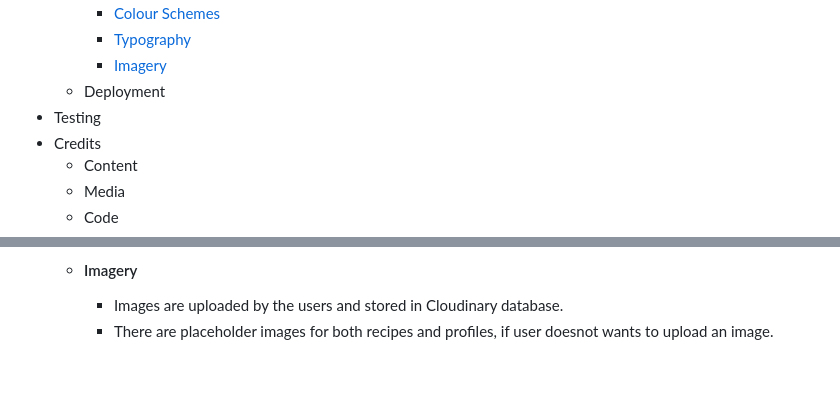
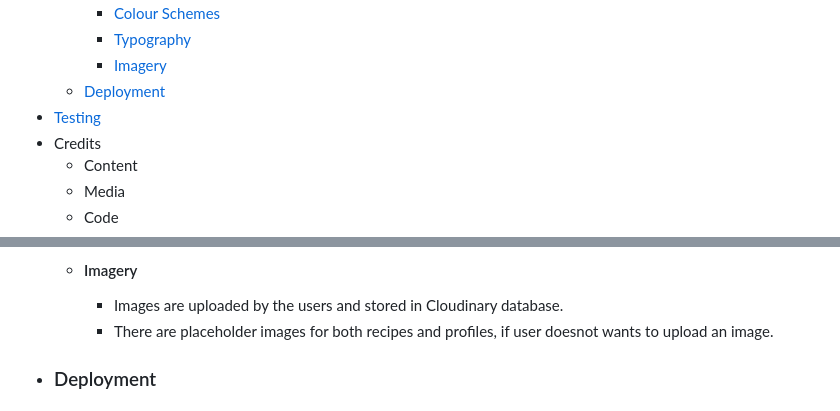
Before and after one commit to Dania2021/world-of-recipes, a Markdown page: README.md, 2 parts joined by grey strips. Drawn GitHub-style; blank space fills up the shorter version.

Commit message:
Added deployment in surface

```diff
--- a/README.md
+++ b/README.md
@@ -43,8 +43,8 @@ Live Site:
       * [Colour Schemes](#colour-schemes)
       * [Typography](#typography)
       * [Imagery](#imagery)
-    * Deployment
- * Testing
+    * [Deployment](#deployment)
+ * [Testing](#testing)
  * Credits
       * Content
       * Media
@@ -214,4 +214,5 @@ Live Site:
         * Images are uploaded by the users and stored in Cloudinary database.
         * There are placeholder images for both recipes and profiles, if user doesnot wants to upload an image.
 
+   * ### Deployment
 
```
Also changed, not shown: other parts of README.md (+59 -0 lines).
